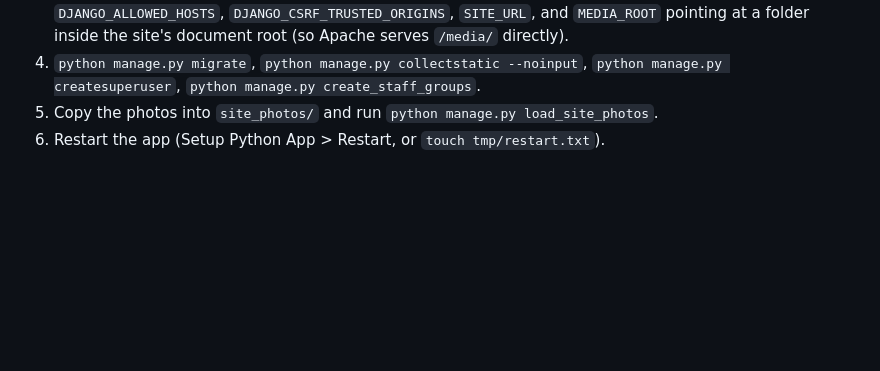
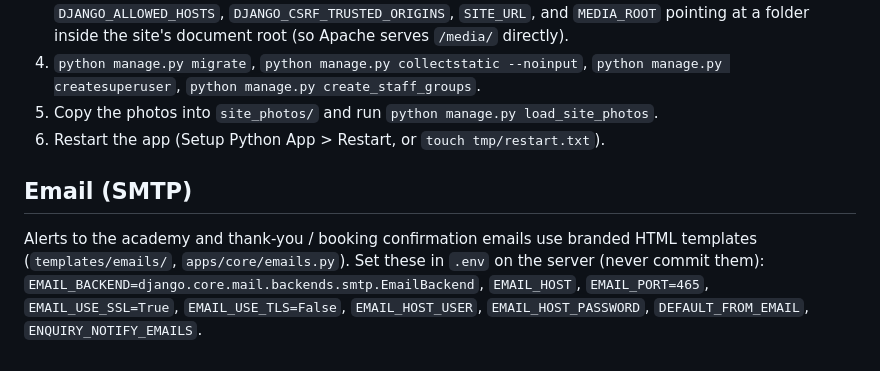
Before and after one commit to anshul1504/RUDRA-RIFLE-WEBSITE, a Markdown page: README.md, the part around the change. Rendered like a GitHub page; blank space fills up the shorter version.

Commit message:
README: email settings
Co-Authored-By: Claude Sonnet 5.5 <noreply@anthropic.com>

```diff
--- a/README.md
+++ b/README.md
@@ -188,3 +188,9 @@ The site uses the academy's own photographs (from the shared Drive folder "Rudra
 4. `python manage.py migrate`, `python manage.py collectstatic --noinput`, `python manage.py createsuperuser`, `python manage.py create_staff_groups`.
 5. Copy the photos into `site_photos/` and run `python manage.py load_site_photos`.
 6. Restart the app (Setup Python App > Restart, or `touch tmp/restart.txt`).
+
+## Email (SMTP)
+
+Alerts to the academy and thank-you / booking confirmation emails use branded HTML templates (`templates/emails/`, `apps/core/emails.py`).
+Set these in `.env` on the server (never commit them): `EMAIL_BACKEND=django.core.mail.backends.smtp.EmailBackend`, `EMAIL_HOST`, `EMAIL_PORT=465`,
+`EMAIL_USE_SSL=True`, `EMAIL_USE_TLS=False`, `EMAIL_HOST_USER`, `EMAIL_HOST_PASSWORD`, `DEFAULT_FROM_EMAIL`, `ENQUIRY_NOTIFY_EMAILS`.
```
